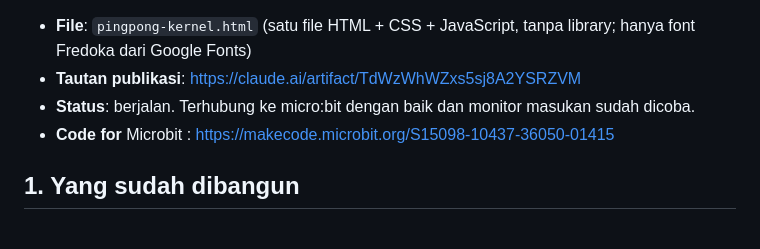
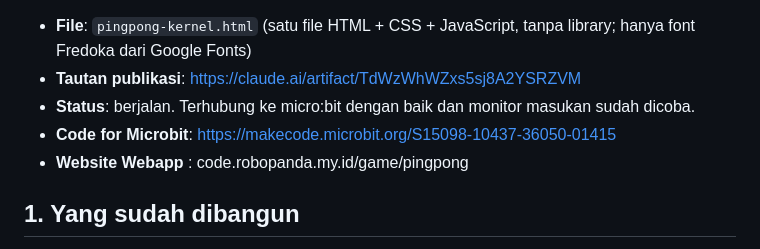
Before and after one commit to SaepudinAep/Wedo_code, a Markdown page: game/pingpong/README.md, the part around the change. Rendered like a GitHub page.

Commit message:
Update README with web app link
Added a link to the web app for the pingpong game.

```diff
--- a/game/pingpong/README.md
+++ b/game/pingpong/README.md
@@ -5,7 +5,8 @@ Ringkasan hasil tahap ini, sebagai acuan sebelum pengembangan berikutnya. Lanjut
 - **File**: `pingpong-kernel.html` (satu file HTML + CSS + JavaScript, tanpa library; hanya font Fredoka dari Google Fonts)
 - **Tautan publikasi**: https://claude.ai/artifact/TdWzWhWZxs5sj8A2YSRZVM
 - **Status**: berjalan. Terhubung ke micro:bit dengan baik dan monitor masukan sudah dicoba.
-- **Code for** Microbit : https://makecode.microbit.org/S15098-10437-36050-01415
+- **Code for Microbit**: https://makecode.microbit.org/S15098-10437-36050-01415
+- **Website Webapp** : code.robopanda.my.id/game/pingpong
 
 ## 1. Yang sudah dibangun
 
```
